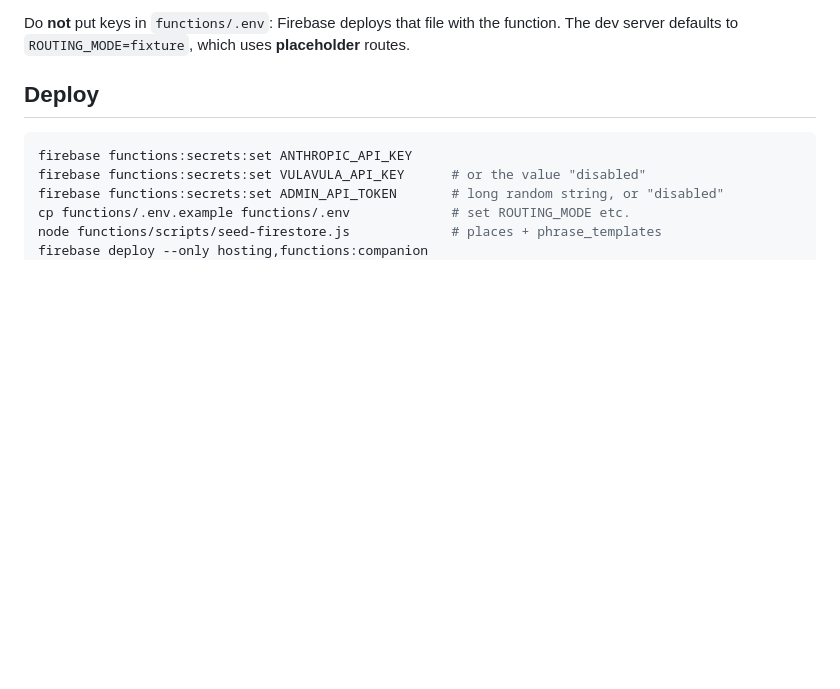
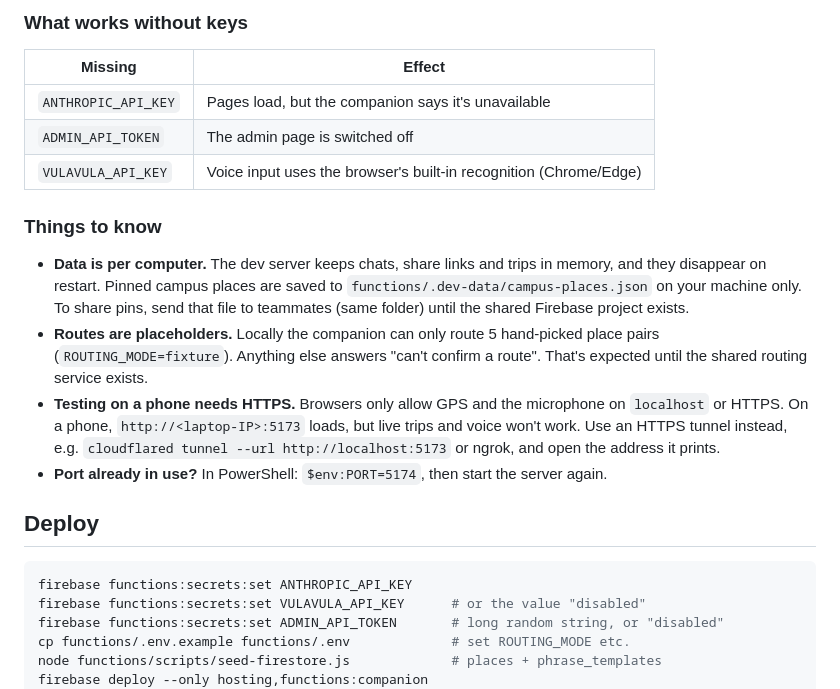
Before and after one commit to ntobeko-zondi/WitsPath-Web, a Markdown page: README.md, the part around one of its changes. Drawn GitHub-style; blank space fills up the shorter version.

````diff
--- a/README.md
+++ b/README.md
@@ -40,6 +79,19 @@ VULAVULA_API_KEY=...     # optional; without it voice input uses the browser
 ```
 
-Do **not** put keys in `functions/.env`: Firebase deploys that file with the function. The dev server defaults to `ROUTING_MODE=fixture`, which uses **placeholder** routes.
+### What works without keys
+
+| Missing | Effect |
+|---|---|
+| `ANTHROPIC_API_KEY` | Pages load, but the companion says it's unavailable |
+| `ADMIN_API_TOKEN` | The admin page is switched off |
+| `VULAVULA_API_KEY` | Voice input uses the browser's built-in recognition (Chrome/Edge) |
+
+### Things to know
+
+- **Data is per computer.** The dev server keeps chats, share links and trips in memory, and they disappear on restart. Pinned campus places are saved to `functions/.dev-data/campus-places.json` on your machine only. To share pins, send that file to teammates (same folder) until the shared Firebase project exists.
+- **Routes are placeholders.** Locally the companion can only route 5 hand-picked place pairs (`ROUTING_MODE=fixture`). Anything else answers "can't confirm a route". That's expected until the shared routing service exists.
+- **Testing on a phone needs HTTPS.** Browsers only allow GPS and the microphone on `localhost` or HTTPS. On a phone, `http://<laptop-IP>:5173` loads, but live trips and voice won't work. Use an HTTPS tunnel instead, e.g. `cloudflared tunnel --url http://localhost:5173` or ngrok, and open the address it prints.
+- **Port already in use?** In PowerShell: `$env:PORT=5174`, then start the server again.
 
 ## Deploy
 
````
Also changed, not shown: other parts of README.md (+48 -9 lines).
